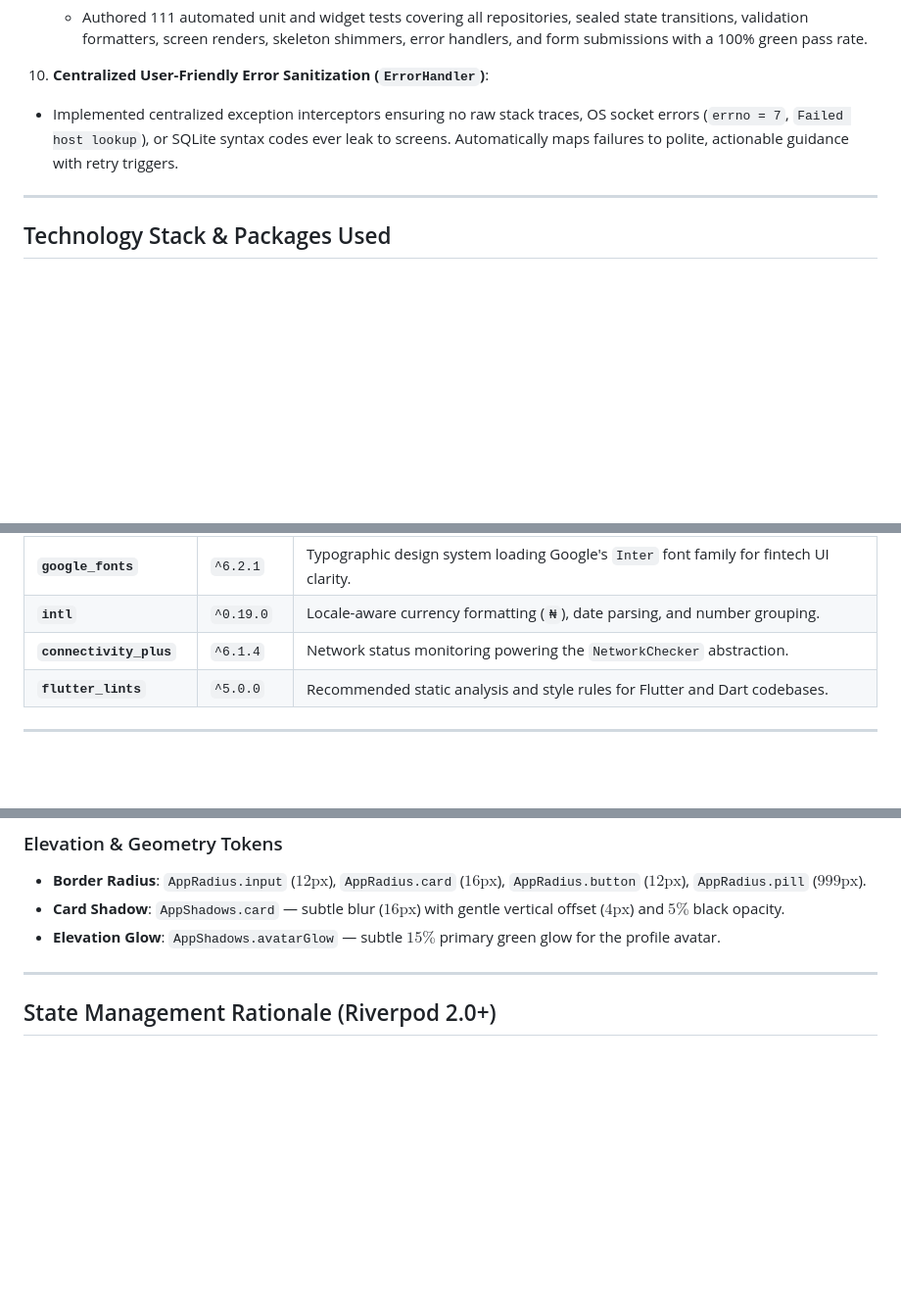
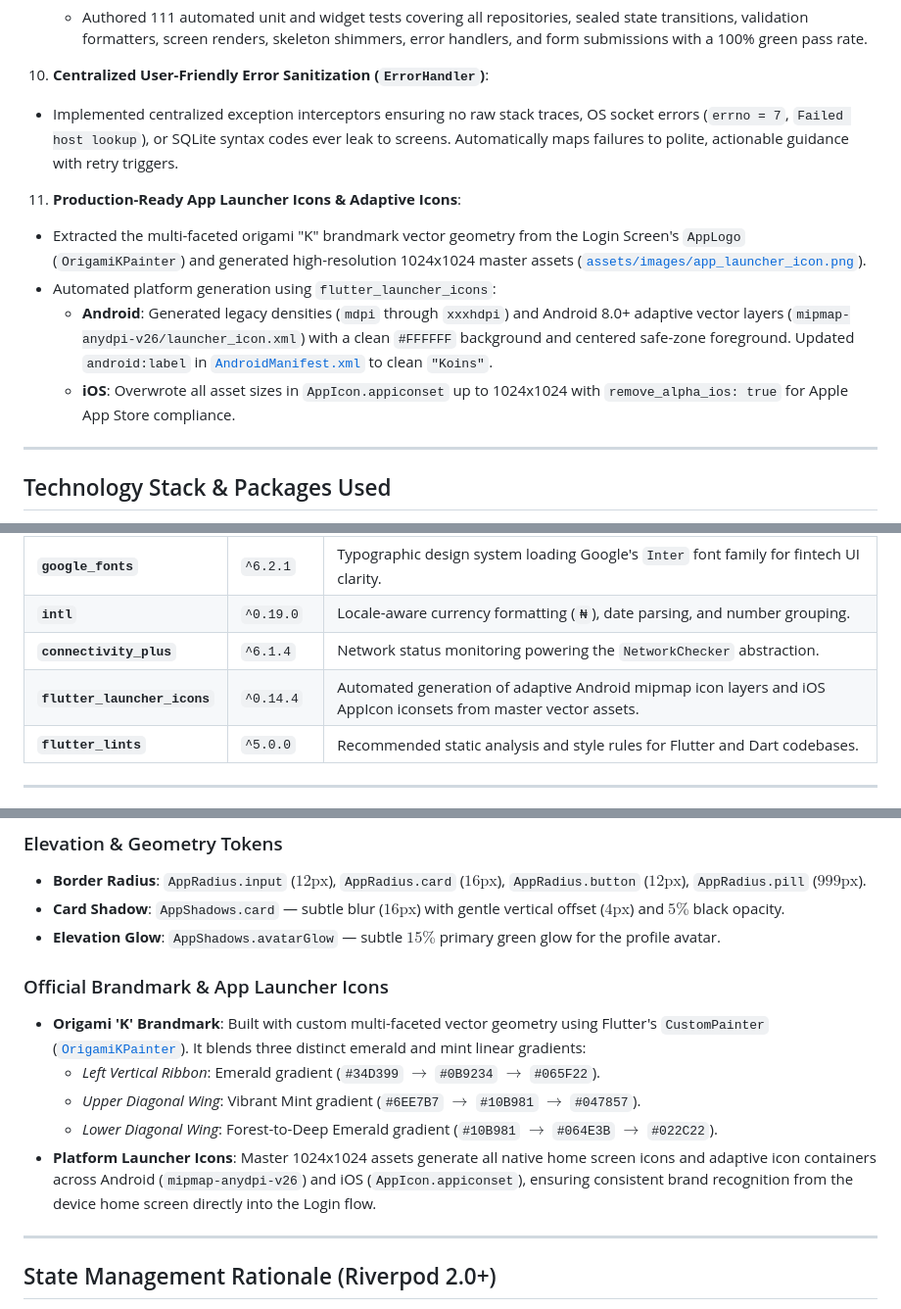
Before and after one commit to krysnkem/koins_bank_savings_app, a Markdown page: README.md, 3 parts joined by grey strips. Shown at 98% size. Drawn GitHub-style; blank space fills up the shorter version.

Commit message:
docs: document app launcher icons and adaptive icon generation in README

```diff
--- a/README.md
+++ b/README.md
@@ -226,6 +226,12 @@ Beyond the baseline requirements in the assessment brief, several enterprise-gra
 10. **Centralized User-Friendly Error Sanitization (`ErrorHandler`)**:
    - Implemented centralized exception interceptors ensuring no raw stack traces, OS socket errors (`errno = 7`, `Failed host lookup`), or SQLite syntax codes ever leak to screens. Automatically maps failures to polite, actionable guidance with retry triggers.
 
+11. **Production-Ready App Launcher Icons & Adaptive Icons**:
+   - Extracted the multi-faceted origami "K" brandmark vector geometry from the Login Screen's `AppLogo` (`OrigamiKPainter`) and generated high-resolution 1024x1024 master assets ([`assets/images/app_launcher_icon.png`](file:///Users/Chris/magic/koins_savings_app/assets/images/app_launcher_icon.png)).
+   - Automated platform generation using `flutter_launcher_icons`:
+     - **Android**: Generated legacy densities (`mdpi` through `xxxhdpi`) and Android 8.0+ adaptive vector layers (`mipmap-anydpi-v26/launcher_icon.xml`) with a clean `#FFFFFF` background and centered safe-zone foreground. Updated `android:label` in [`AndroidManifest.xml`](file:///Users/Chris/magic/koins_savings_app/android/app/src/main/AndroidManifest.xml) to clean `"Koins"`.
+     - **iOS**: Overwrote all asset sizes in `AppIcon.appiconset` up to 1024x1024 with `remove_alpha_ios: true` for Apple App Store compliance.
+
 ---
 
 ## Technology Stack & Packages Used
@@ -243,6 +249,7 @@ The application utilizes production-grade libraries from the Flutter ecosystem:
 | **`google_fonts`** | `^6.2.1` | Typographic design system loading Google's `Inter` font family for fintech UI clarity. |
 | **`intl`** | `^0.19.0` | Locale-aware currency formatting (`₦`), date parsing, and number grouping. |
 | **`connectivity_plus`** | `^6.1.4` | Network status monitoring powering the `NetworkChecker` abstraction. |
+| **`flutter_launcher_icons`** | `^0.14.4` | Automated generation of adaptive Android mipmap icon layers and iOS AppIcon iconsets from master vector assets. |
 | **`flutter_lints`** | `^5.0.0` | Recommended static analysis and style rules for Flutter and Dart codebases. |
 
 ---
@@ -268,6 +275,13 @@ The application adheres strictly to Material 3 principles with a **100% tokenize
 - **Border Radius**: `AppRadius.input` ($12\text{px}$), `AppRadius.card` ($16\text{px}$), `AppRadius.button` ($12\text{px}$), `AppRadius.pill` ($999\text{px}$).
 - **Card Shadow**: `AppShadows.card` — subtle blur ($16\text{px}$) with gentle vertical offset ($4\text{px}$) and $5\%$ black opacity.
 - **Elevation Glow**: `AppShadows.avatarGlow` — subtle $15\%$ primary green glow for the profile avatar.
+
+### Official Brandmark & App Launcher Icons
+- **Origami 'K' Brandmark**: Built with custom multi-faceted vector geometry using Flutter's `CustomPainter` ([`OrigamiKPainter`](file:///Users/Chris/magic/koins_savings_app/lib/widgets/common/app_logo.dart)). It blends three distinct emerald and mint linear gradients:
+  - *Left Vertical Ribbon*: Emerald gradient (`#34D399` $\rightarrow$ `#0B9234` $\rightarrow$ `#065F22`).
+  - *Upper Diagonal Wing*: Vibrant Mint gradient (`#6EE7B7` $\rightarrow$ `#10B981` $\rightarrow$ `#047857`).
+  - *Lower Diagonal Wing*: Forest-to-Deep Emerald gradient (`#10B981` $\rightarrow$ `#064E3B` $\rightarrow$ `#022C22`).
+- **Platform Launcher Icons**: Master 1024x1024 assets generate all native home screen icons and adaptive icon containers across Android (`mipmap-anydpi-v26`) and iOS (`AppIcon.appiconset`), ensuring consistent brand recognition from the device home screen directly into the Login flow.
 
 ---
 
```
